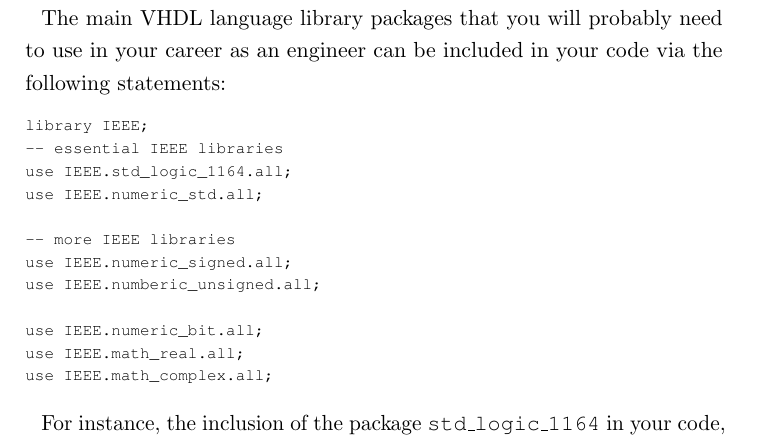
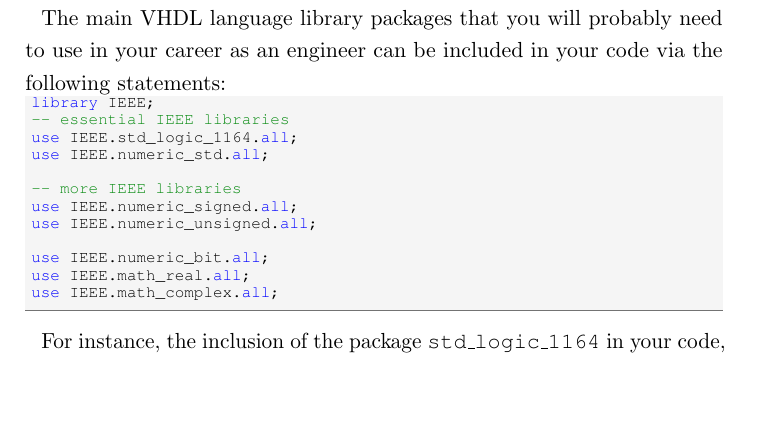
Before and after one commit to fabriziotappero/Free-Range-VHDL-book, a LaTeX thesis (master.tex, which reads appendix.tex): part of page 181 of 192, cut so that both start at the same text, the shorter picture padded with empty space. Compiled offline with pdfLaTeX.

Commit message:
Typo 'numberic' in appendix; use lstlisting for vhdl libraries example in appendix

```diff
--- a/appendix.tex
+++ b/appendix.tex
@@ -53,7 +53,7 @@ After three main language standardization steps that took place in 1987, 1993 an
 The main VHDL language library packages that you will probably need to use in your career as an engineer can be included in your code via the following statements:
 
 {\scriptsize
-\begin{verbatim}
+\begin{lstlisting}
 library IEEE;
 -- essential IEEE libraries
 use IEEE.std_logic_1164.all;
@@ -61,12 +61,12 @@ use IEEE.numeric_std.all;
 
 -- more IEEE libraries
 use IEEE.numeric_signed.all;
-use IEEE.numberic_unsigned.all;
+use IEEE.numeric_unsigned.all;
 
 use IEEE.numeric_bit.all;
 use IEEE.math_real.all;
 use IEEE.math_complex.all;
-\end{verbatim}
+\end{lstlisting}
 }
 
 For instance, the inclusion of the package \texttt{std\_logic\_1164} in your code, will give you the ability to use the several data types like the \texttt{std\_logic} or the \texttt{std\_logic\_vector}. The following listing shows a simple coding example of some of the many advantages of using these libraries.
```
